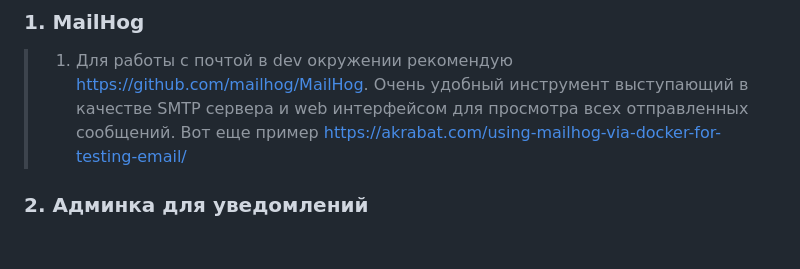
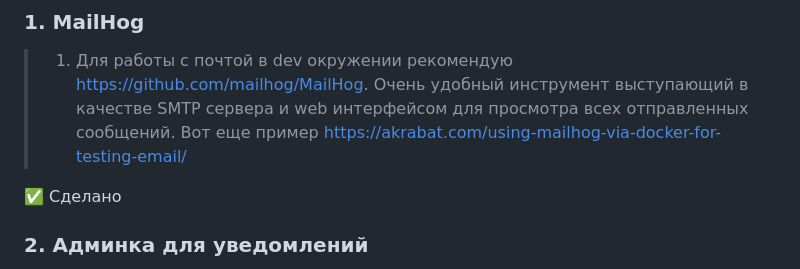
Before and after one commit to zhovtanovskaya/AlexPunches_Async_API_sprint_1, a Markdown page: README.md, the part around the change. Rendered like a GitHub page; blank space fills up the shorter version.

Commit message:
обновить редми

```diff
--- a/README.md
+++ b/README.md
@@ -9,6 +9,8 @@
 ### 1. MailHog
 
 > 1. Для работы с почтой в dev окружении рекомендую https://github.com/mailhog/MailHog. Очень удобный инструмент выступающий в качестве SMTP сервера и web интерфейсом для просмотра всех отправленных сообщений. Вот еще пример https://akrabat.com/using-mailhog-via-docker-for-testing-email/
+
+✅ Сделано
 
 ### 2. Админка для уведомлений
 
```
